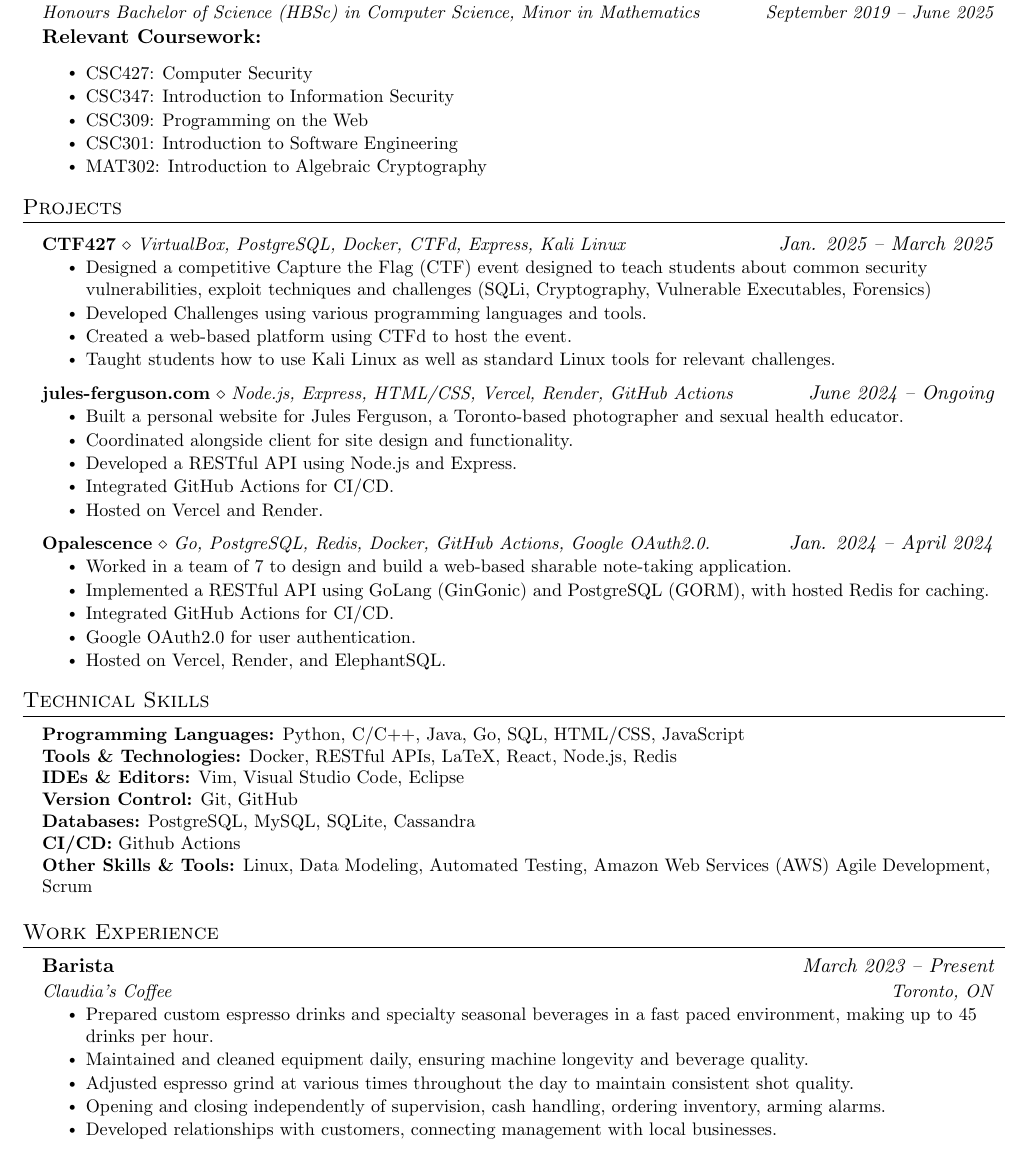
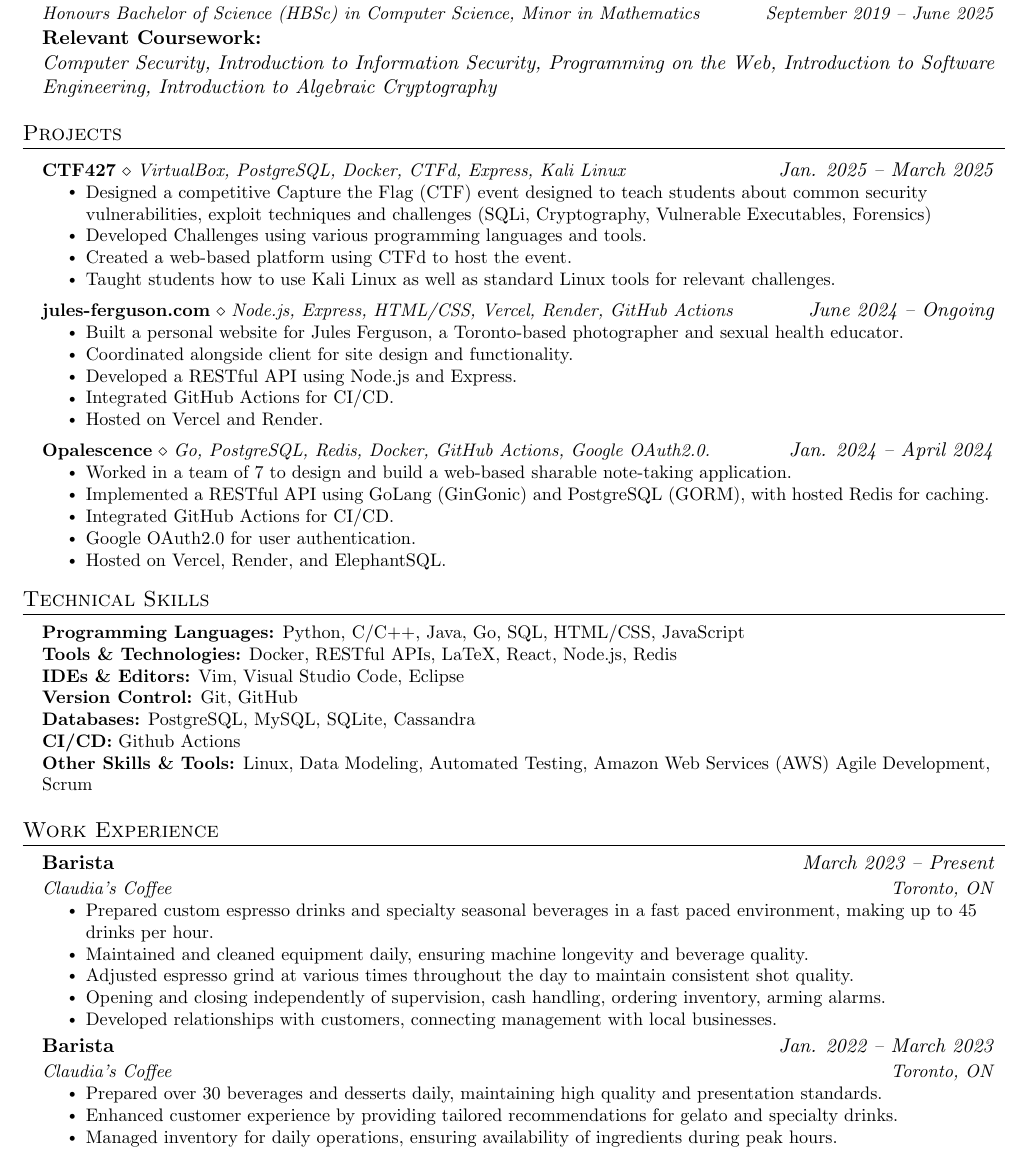
Before and after one commit to marceloponceardon/resume, a LaTeX CV (software/sec/resume.tex): part of the page, cut so that both start at the same text. Compiled offline with pdfLaTeX.

Commit message:
collapsed relevant coursework, added full work experience

```diff
--- a/software/sec/resume.tex
+++ b/software/sec/resume.tex
@@ -126,19 +126,30 @@
       {University of Toronto}{Mississauga, ON}
       {Honours Bachelor of Science (HBSc) in Computer Science, Minor in Mathematics}{September 2019 -- June 2025} \\
       \vspace{8pt}
-      \textbf{Relevant Coursework:}
-      \resumeItemListStart
-	      \resumeItem{CSC427: Computer Security}
-%	      \resumeItem{CSC413: Neural Networks \& Deep Learning}
-%	      \resumeItem{CSC409: Scalable Computing}
-%	      \resumeItem{CSC373: Algorithm Design, Analysis \& Complexity}
-%	      \resumeItem{CSC367: Parallel Programming}
-	      \resumeItem{CSC347: Introduction to Information Security}
-%	      \resumeItem{CSC343: Introduction to Databases}
-	      \resumeItem{CSC309: Programming on the Web}
-	      \resumeItem{CSC301: Introduction to Software Engineering}
-	      \resumeItem{MAT302: Introduction to Algebraic Cryptography}
-      \resumeItemListEnd
+      \textbf{Relevant Coursework:} \\
+      {\it
+	      Computer Security,
+%	      Neural Networks \& Deep Learning,
+%	      Scalable Computing,
+%	      Algorithm Design, Analysis \& Complexity,
+%	      Parallel Programming,
+	      Introduction to Information Security,
+%	      Introduction to Databases,
+	      Programming on the Web,
+	      Introduction to Software Engineering,
+	      Introduction to Algebraic Cryptography
+
+%	      CSC427: Computer Security,
+%	      CSC413: Neural Networks \& Deep Learning,
+%	      CSC409: Scalable Computing,
+%	      CSC373: Algorithm Design, Analysis \& Complexity,
+%	      CSC367: Parallel Programming,
+%	      CSC347: Introduction to Information Security,
+%	      CSC343: Introduction to Databases,
+%	      CSC309: Programming on the Web,
+%	      CSC301: Introduction to Software Engineering,
+%	      MAT302: Introduction to Algebraic Cryptography
+      }
   \resumeSubHeadingListEnd
 
 
@@ -204,6 +215,14 @@
 	\resumeItem{Developed relationships with customers, connecting management with local businesses.}
       \resumeItemListEnd
 
+    \resumeSubheading
+    {Barista}{\emph{Jan. 2022 -- March 2023}}
+      {Claudia's Coffee}{Toronto, ON}
+      \resumeItemListStart
+      \resumeItem{Prepared over 30 beverages and desserts daily, maintaining high quality and presentation standards.}
+      \resumeItem{Enhanced customer experience by providing tailored recommendations for gelato and specialty drinks.}
+      \resumeItem{Managed inventory for daily operations, ensuring availability of ingredients during peak hours.}
+      \resumeItemListEnd
   \resumeSubHeadingListEnd
 
 
```
Also changed, not shown: software/sec/resume.pdf.
